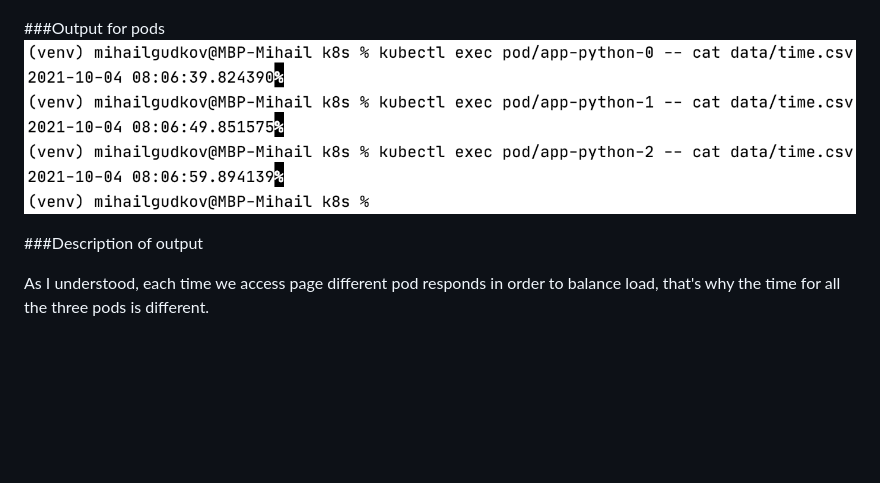
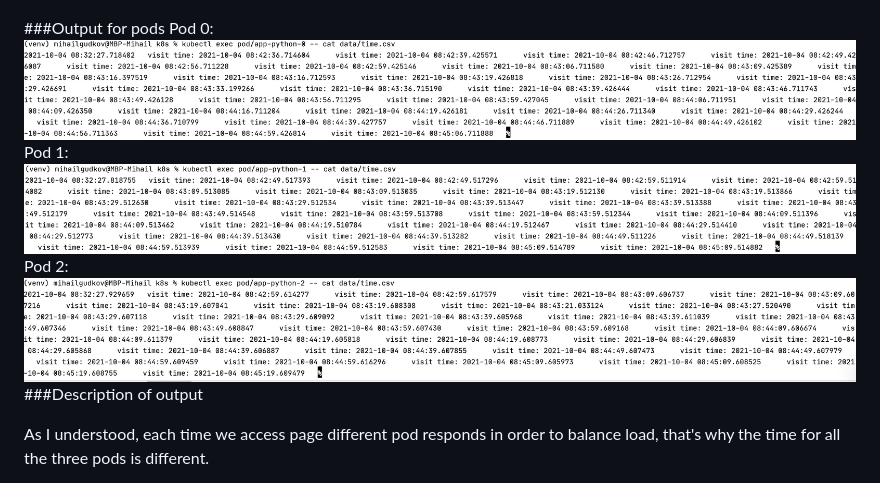
Before and after one commit to Moiiwa/DevOps, a Markdown page: k8s/13.md, the part around the change. Rendered like a GitHub page; pictures changed too: k8s/screenshots/l13-img2.png, k8s/screenshots/l13-img3.png (added), k8s/screenshots/l13-img4.png (added); blank space fills up the shorter version.

```diff
--- a/k8s/13.md
+++ b/k8s/13.md
@@ -3,8 +3,12 @@
 ![](screenshots/l13-img1.png)
 
 ###Output for pods
+Pod 0:
 ![](screenshots/l13-img2.png)
-
+Pod 1:
+![](screenshots/l13-img3.png)
+Pod 2:
+![](screenshots/l13-img4.png)
 ###Description of output
 
 As I understood, each time we access page different pod responds in order to
```
Also changed, not shown: 2 other files.
